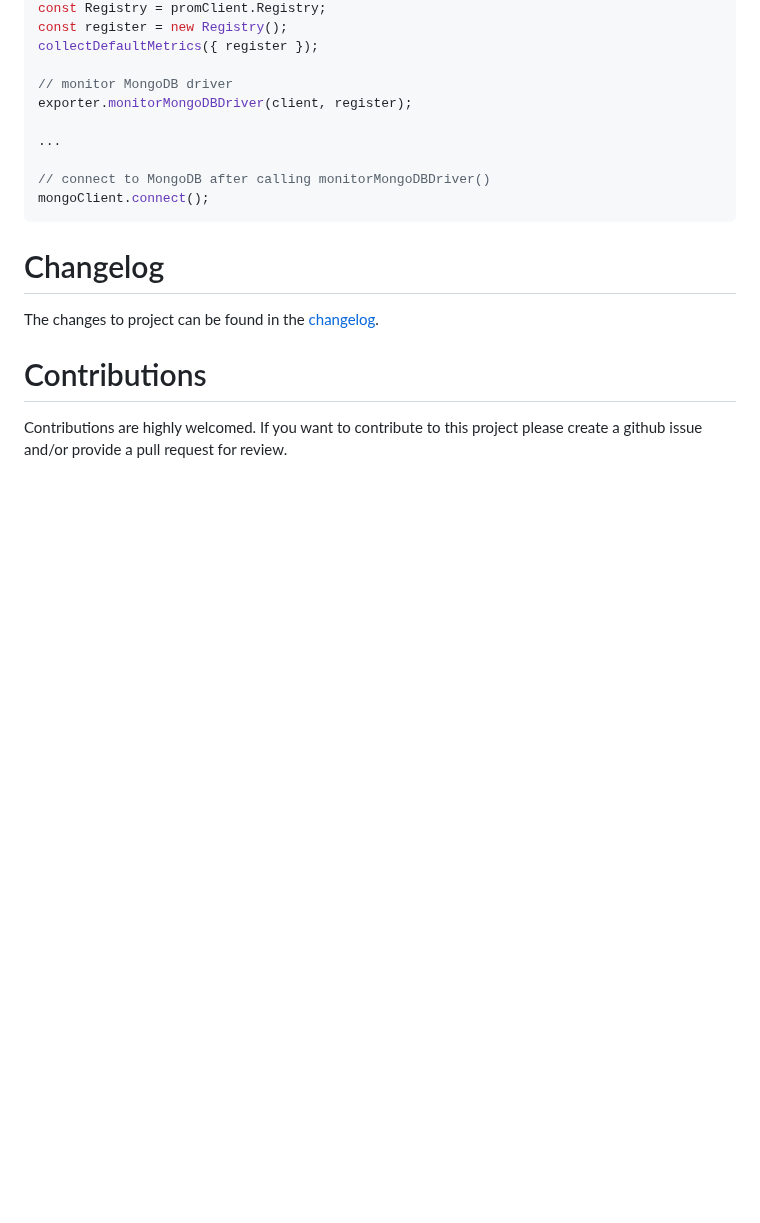
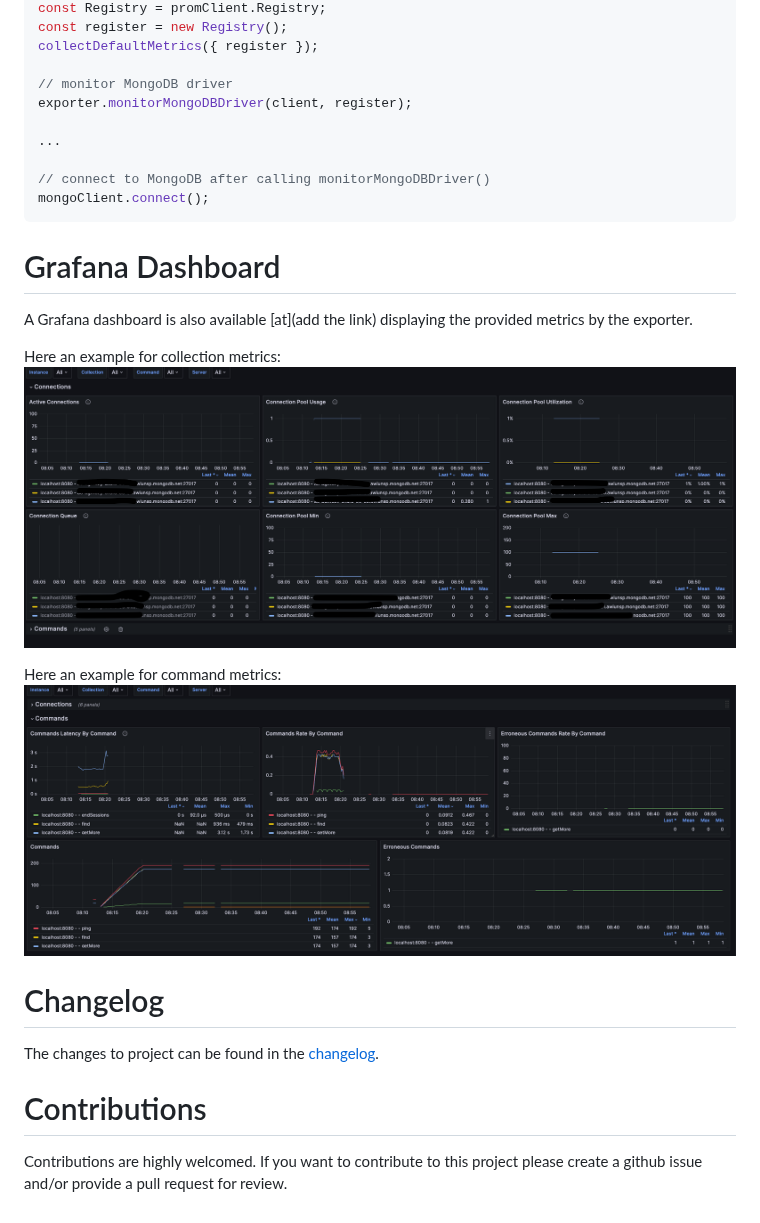
Before and after one commit to christiangalsterer/mongodb-driver-prometheus-exporter, a Markdown page: README.md, the part around the change. GitHub-like rendering; pictures changed too: docs/images/grafana_mongodb_driver_collections_1.png (added), docs/images/grafana_mongodb_driver_commands_1.png (added); blank space fills up the shorter version.

Commit message:
docs: added section for Grafana dashboards

````diff
--- a/README.md
+++ b/README.md
@@ -140,6 +140,17 @@ exporter.monitorMongoDBDriver(client, register);
 mongoClient.connect();
 ```
 
+# Grafana Dashboard
+
+A Grafana dashboard is also available [at](add the link) displaying the provided metrics by the exporter.
+
+Here an example for collection metrics:
+![Grafana:Collection Metrics](/docs/images/grafana_mongodb_driver_collections_1.png "Grafana: Collection Metrics")
+
+Here an example for command metrics:
+![Grafana:Commands Metrics](/docs/images/grafana_mongodb_driver_commands_1.png "Grafana: Command Metrics")
+
+
 # Changelog
 
 The changes to project can be found in the [changelog](/CHANGELOG.md).
````
